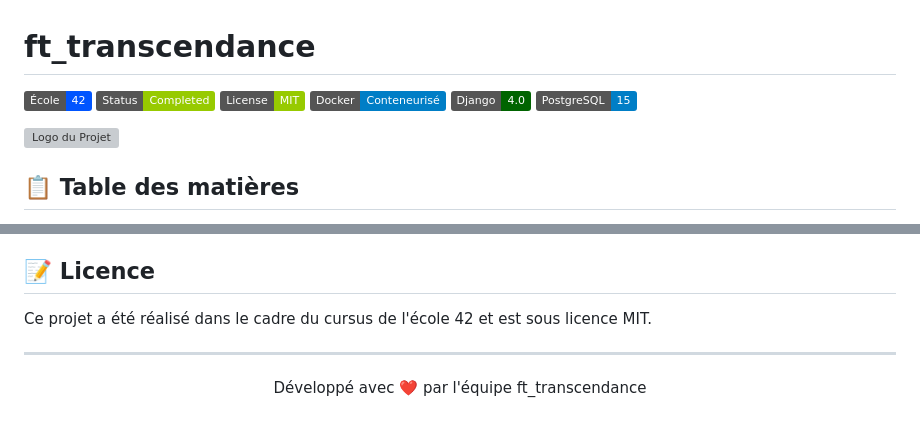
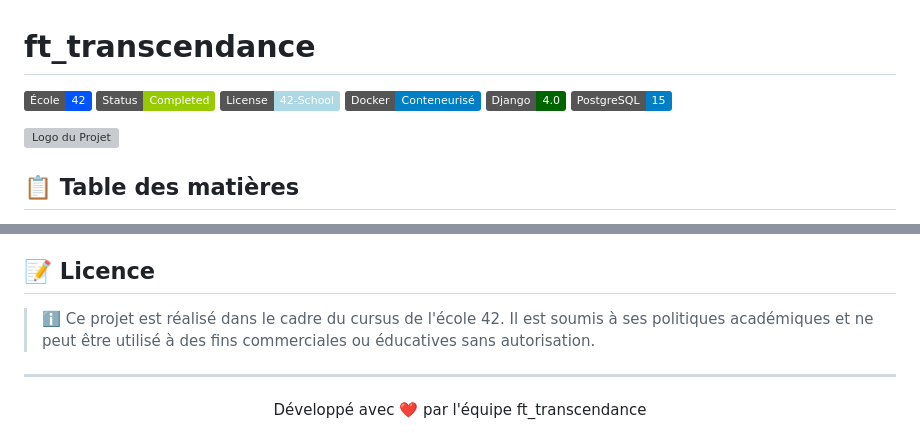
Before and after one commit to BigDataBrothers/ft_transendance, a Markdown page: README.md, 2 parts joined by grey strips. Drawn GitHub-style; badges without logos; grey boxes are pictures that could not be loaded.

```diff
--- a/README.md
+++ b/README.md
@@ -2,7 +2,7 @@
 
 [![École 42](https://img.shields.io/badge/École-42-0055FF.svg)](https://42.fr)
 [![Status](https://img.shields.io/badge/Status-Completed-green.svg)]()
-[![License](https://img.shields.io/badge/License-MIT-green.svg)]()
+![License](https://img.shields.io/badge/License-42--School-lightblue)
 [![Docker](https://img.shields.io/badge/Docker-Conteneurisé-blue.svg)]()
 [![Django](https://img.shields.io/badge/Django-4.0-darkgreen.svg)]()
 [![PostgreSQL](https://img.shields.io/badge/PostgreSQL-15-blue.svg)]()
@@ -242,7 +242,7 @@ sudo kill -9 [PID]
 - La communauté open-source pour les nombreuses ressources et inspirations
 
 ## 📝 Licence
-Ce projet a été réalisé dans le cadre du cursus de l'école 42 et est sous licence MIT.
+> ℹ️ Ce projet est réalisé dans le cadre du cursus de l'école 42. Il est soumis à ses politiques académiques et ne peut être utilisé à des fins commerciales ou éducatives sans autorisation.
 
 ---
 
```
